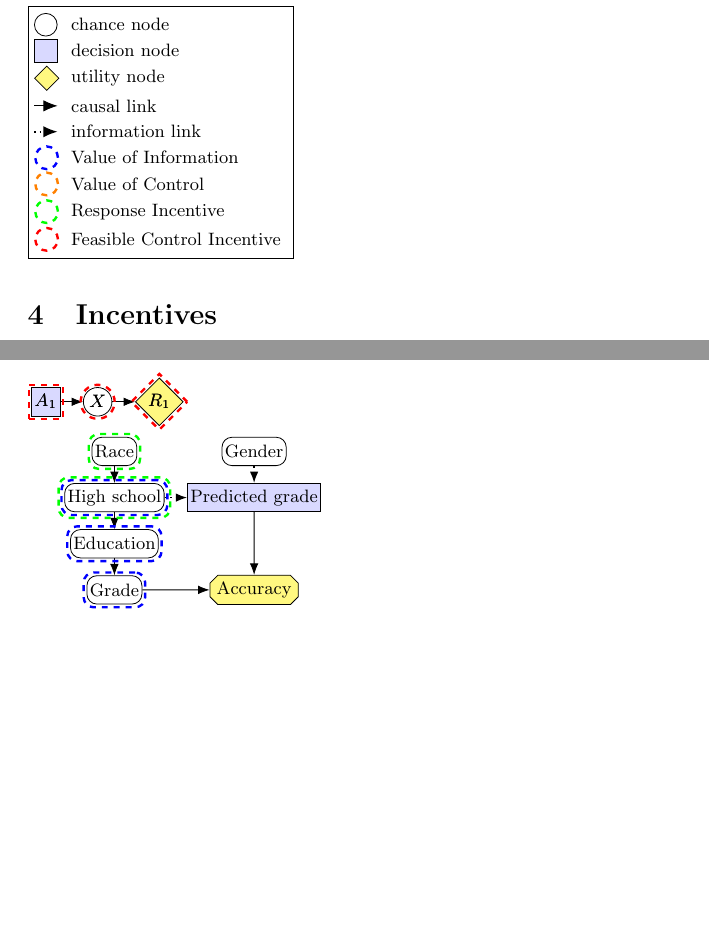
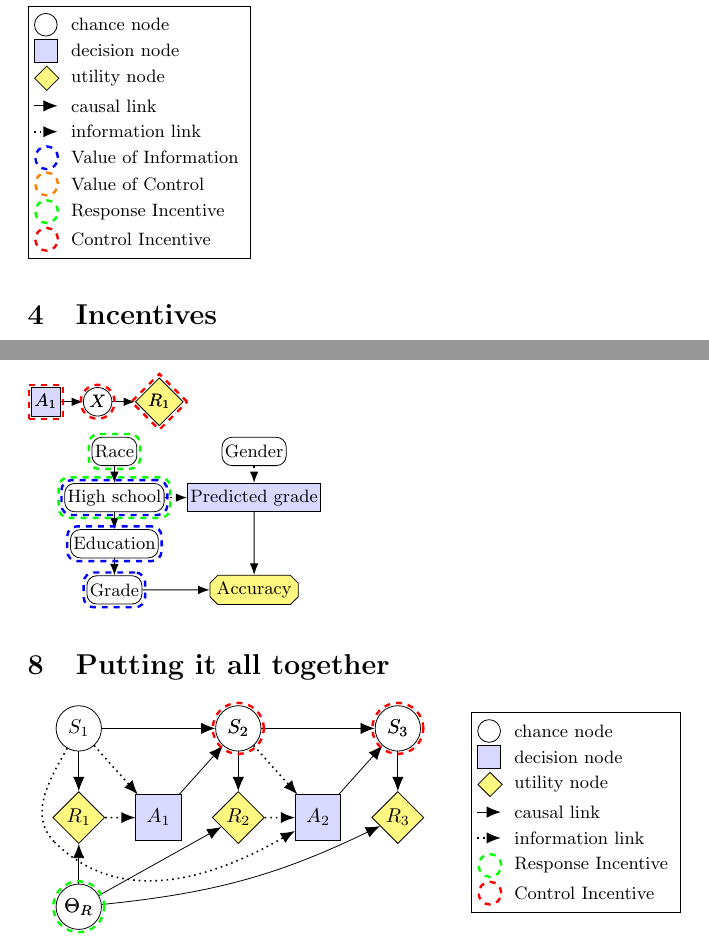
Before and after one commit to causalincentives/cid-latex, a LaTeX problem sheet (examples.tex): two parts of pages 2 and 3 of 3, joined at a grey line, cut so that both start at the same text, the shorter picture padded with empty space. Compiled offline with pdfLaTeX.

Commit message:
add an example figure

```diff
--- a/examples.tex
+++ b/examples.tex
@@ -147,7 +147,7 @@
       \legendrow{value of information}{Value of Information}\\
       \legendrow{value of control}{Value of Control} \\
       \legendrow{response incentive}{Response Incentive}\\
-      \legendrow{feasible control incentive}{Feasible Control Incentive}\\
+      \legendrow{feasible control incentive}{Control Incentive}\\
     }
 
     \path (causal.west) edge[->] (causal.east);
@@ -272,6 +272,63 @@
   \voi{Gr}
   \ri{R}
   \ri<2>{S}
- \end{influence-diagram}
+\end{influence-diagram}
+
+
+\section{Putting it all together}
+
+\begin{influence-diagram}
+
+  \node (S1) {$S_1$};
+  \node (S2) [right = 2 of S1] {$S_2$};
+  \node (S3) [right = 2 of S2] {$S_3$};
+
+  \node (R1) [below = of S1, utility] {$R_1$};
+  \node (R2) [below = of S2, utility] {$R_2$};
+  \node (R3) [below = of S3, utility] {$R_3$};
+
+  \node (A1) at ($(R1)!0.5!(R2)$) [decision] {$A_1$};
+  \node (A2) at ($(R2)!0.5!(R3)$) [decision] {$A_2$};
+
+  \node (thetaR) [below = of R1] {$\Theta_R$};
+
+  \edge {S1, thetaR} {R1};
+  \edge {S2, thetaR} {R2};
+  \edge {S3}         {R3};
+
+  \edge {A1, S1} {S2};
+  \edge {A2, S2} {S3};
+
+  \edge[information] {S1, R1} {A1};
+  \edge[information] {S2, R2} {A2};
+
+  \path (thetaR) edge[->, bend right=10] (R3);
+
+  \node (help) [minimum size=0mm, node distance=2mm, below left = of R1, draw=none] {};
+
+  \draw[information]
+  (S1) edge[ in=135, out=-120] (help.center)
+  (help.center) edge[->, out=-45, in=-150] (A2);
+
+  \fci{S2}
+  \fci{S3}
+  \ri{thetaR}
+
+  \cidlegend[right=of S3.north east, anchor=north west]{
+    \legendrow{}{chance node} \\
+    \legendrow{decision}{decision node}\\
+    \legendrow{utility}{utility node}\\
+    \legendrow[causal]{draw=none}{causal link} \\
+    \legendrow[information]{draw=none}{information link} \\
+    \legendrow{response incentive}{Response Incentive}\\
+    \legendrow{feasible control incentive}{Control Incentive}\\
+  }
+
+  \path (causal.west) edge[->] (causal.east);
+  \path (information.west) edge[->, information] (information.east);
+
+
+\end{influence-diagram}
+
 
 \end{document}
```
Also changed, not shown: README.md, example-diagram.png (added), examples.pdf.
